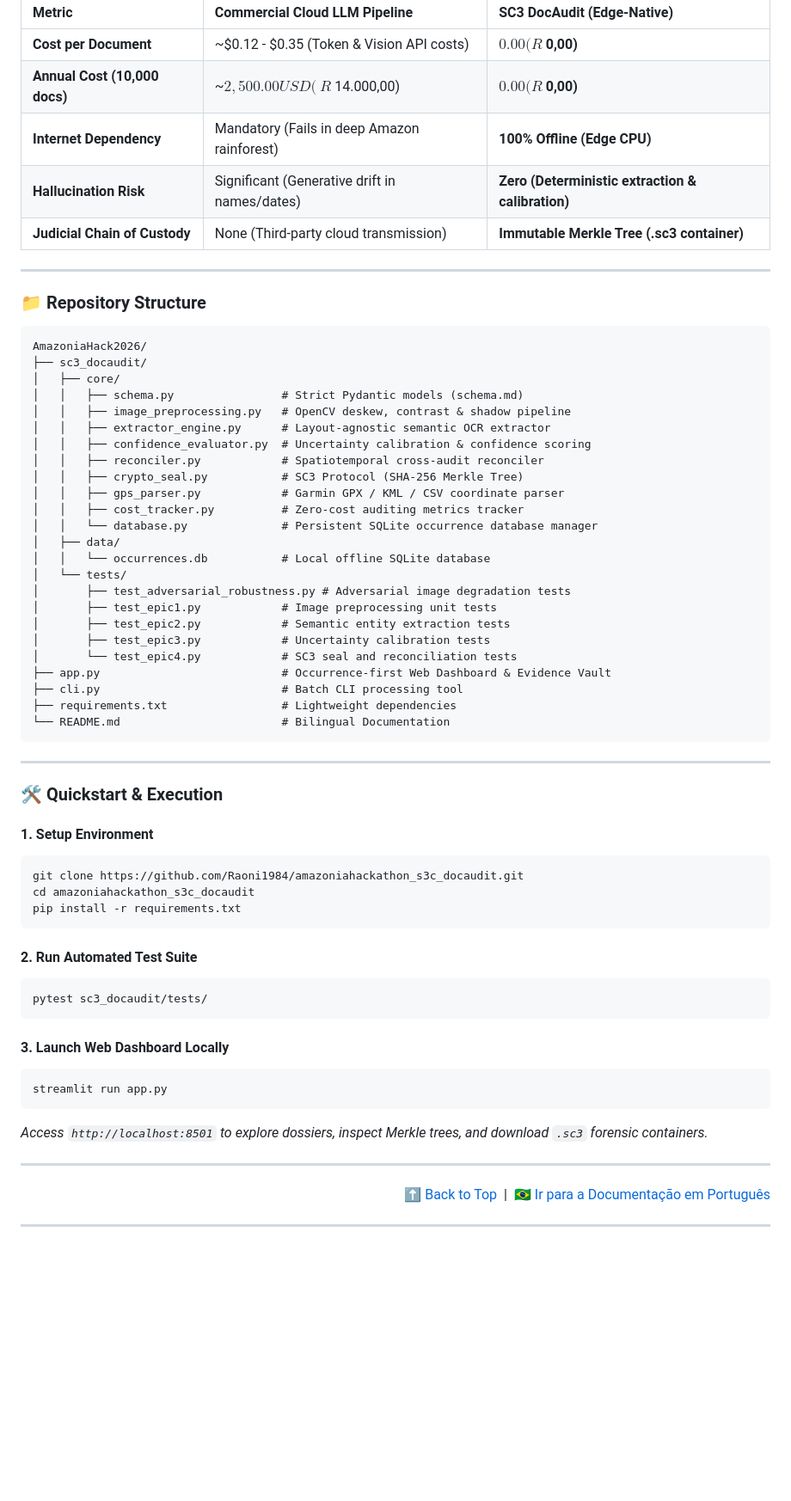
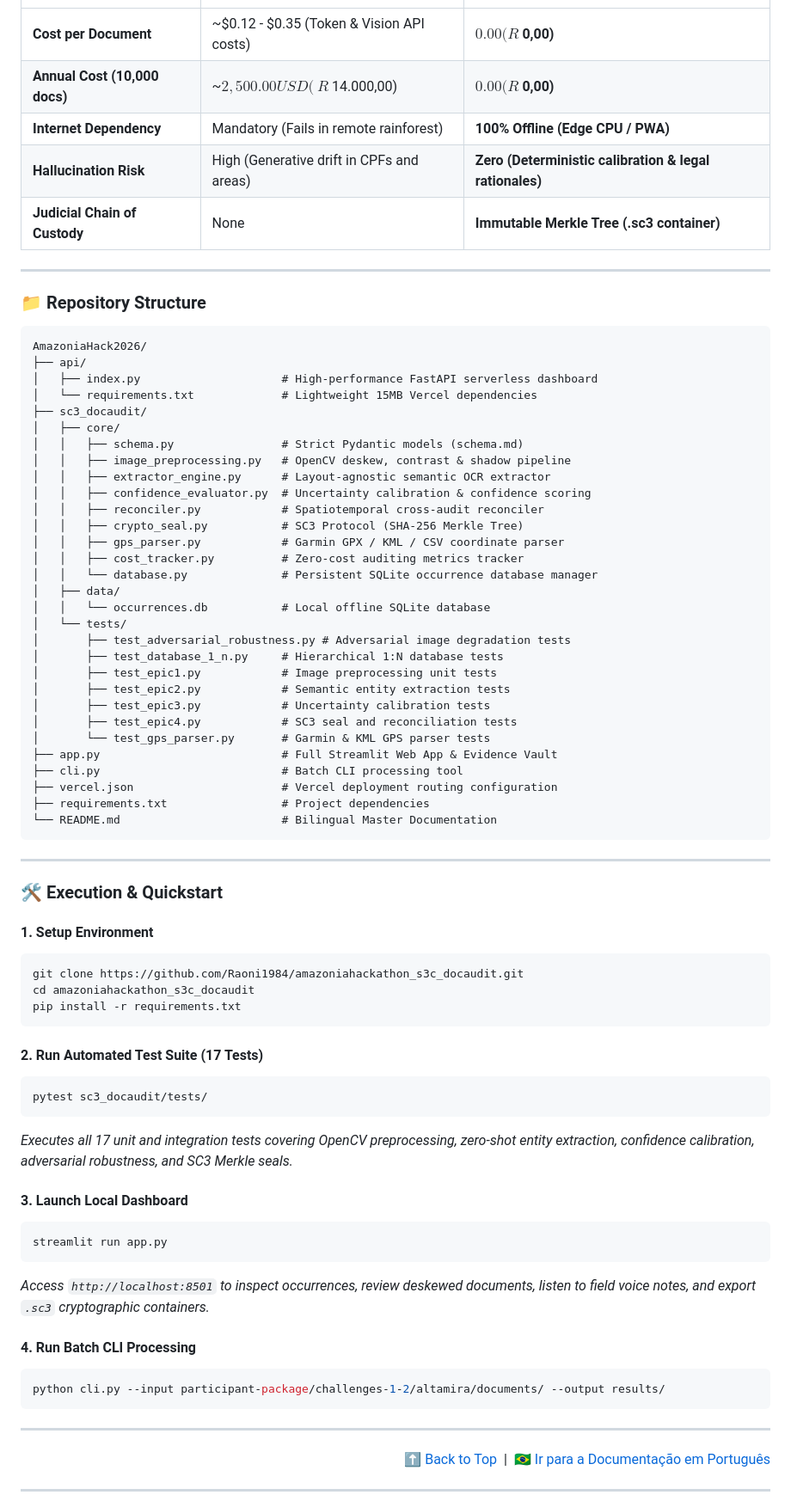
Before and after one commit to Raoni1984/amazoniahackathon_s3c_docaudit, a Markdown page: README.md, the part around one of its changes. Shown at 86% size. Rendered like a GitHub page; blank space fills up the shorter version.

````diff
--- a/README.md
+++ b/README.md
@@ -108,9 +45,9 @@ license: mit
 | :--- | :--- | :--- |
 | **Cost per Document** | ~$0.12 - $0.35 (Token & Vision API costs) | **$0.00 (R$ 0,00)** |
 | **Annual Cost (10,000 docs)** | ~$2,500.00 USD (~R$ 14.000,00) | **$0.00 (R$ 0,00)** |
-| **Internet Dependency** | Mandatory (Fails in deep Amazon rainforest) | **100% Offline (Edge CPU)** |
-| **Hallucination Risk** | Significant (Generative drift in names/dates) | **Zero (Deterministic extraction & calibration)** |
-| **Judicial Chain of Custody** | None (Third-party cloud transmission) | **Immutable Merkle Tree (.sc3 container)** |
+| **Internet Dependency** | Mandatory (Fails in remote rainforest) | **100% Offline (Edge CPU / PWA)** |
+| **Hallucination Risk** | High (Generative drift in CPFs and areas) | **Zero (Deterministic calibration & legal rationales)** |
+| **Judicial Chain of Custody** | None | **Immutable Merkle Tree (.sc3 container)** |
 
 ---
 
@@ -118,6 +55,9 @@ license: mit
 
 ```
 AmazoniaHack2026/
+├── api/
+│   ├── index.py                     # High-performance FastAPI serverless dashboard
+│   └── requirements.txt             # Lightweight 15MB Vercel dependencies
 ├── sc3_docaudit/
 │   ├── core/
 │   │   ├── schema.py                # Strict Pydantic models (schema.md)
@@ -133,19 +73,22 @@ AmazoniaHack2026/
 │   │   └── occurrences.db           # Local offline SQLite database
 │   └── tests/
 │       ├── test_adversarial_robustness.py # Adversarial image degradation tests
+│       ├── test_database_1_n.py     # Hierarchical 1:N database tests
 │       ├── test_epic1.py            # Image preprocessing unit tests
 │       ├── test_epic2.py            # Semantic entity extraction tests
 │       ├── test_epic3.py            # Uncertainty calibration tests
-│       └── test_epic4.py            # SC3 seal and reconciliation tests
-├── app.py                           # Occurrence-first Web Dashboard & Evidence Vault
+│       ├── test_epic4.py            # SC3 seal and reconciliation tests
+│       └── test_gps_parser.py       # Garmin & KML GPS parser tests
+├── app.py                           # Full Streamlit Web App & Evidence Vault
 ├── cli.py                           # Batch CLI processing tool
-├── requirements.txt                 # Lightweight dependencies
-└── README.md                        # Bilingual Documentation
+├── vercel.json                      # Vercel deployment routing configuration
+├── requirements.txt                 # Project dependencies
+└── README.md                        # Bilingual Master Documentation
 ```
 
 ---
 
-### 🛠️ Quickstart & Execution
+### 🛠️ Execution & Quickstart
 
 #### 1. Setup Environment
 ```bash
@@ -154,16 +97,22 @@ cd amazoniahackathon_s3c_docaudit
 pip install -r requirements.txt
 ```
 
-#### 2. Run Automated Test Suite
+#### 2. Run Automated Test Suite (17 Tests)
 ```bash
 pytest sc3_docaudit/tests/
 ```
+*Executes all 17 unit and integration tests covering OpenCV preprocessing, zero-shot entity extraction, confidence calibration, adversarial robustness, and SC3 Merkle seals.*
 
-#### 3. Launch Web Dashboard Locally
+#### 3. Launch Local Dashboard
 ```bash
 streamlit run app.py
 ```
-*Access `http://localhost:8501` to explore dossiers, inspect Merkle trees, and download `.sc3` forensic containers.*
+*Access `http://localhost:8501` to inspect occurrences, review deskewed documents, listen to field voice notes, and export `.sc3` cryptographic containers.*
+
+#### 4. Run Batch CLI Processing
+```bash
+python cli.py --input participant-package/challenges-1-2/altamira/documents/ --output results/
+```
 
 ---
 
````
Also changed, not shown: other parts of README.md (+36 -94 lines).
